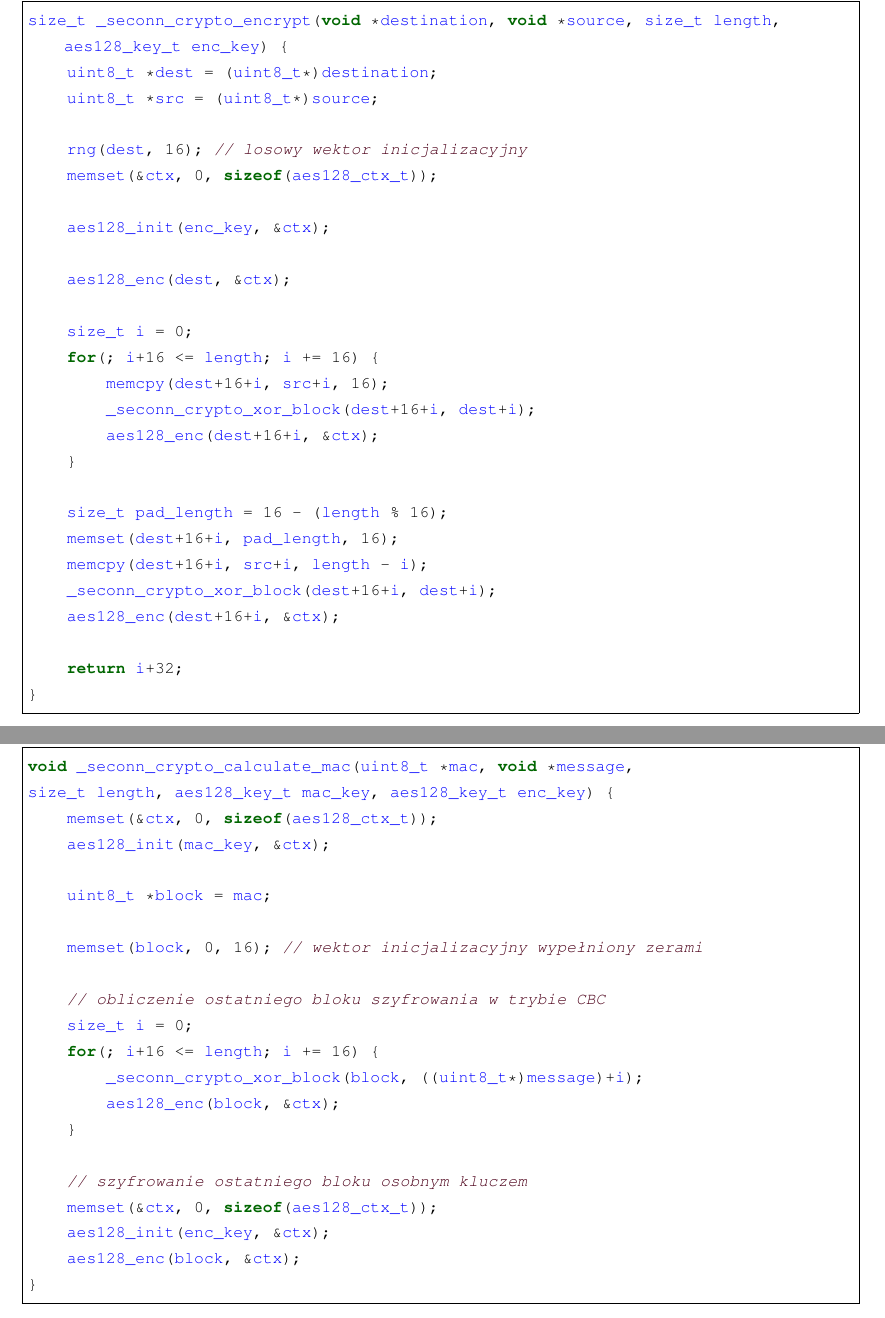
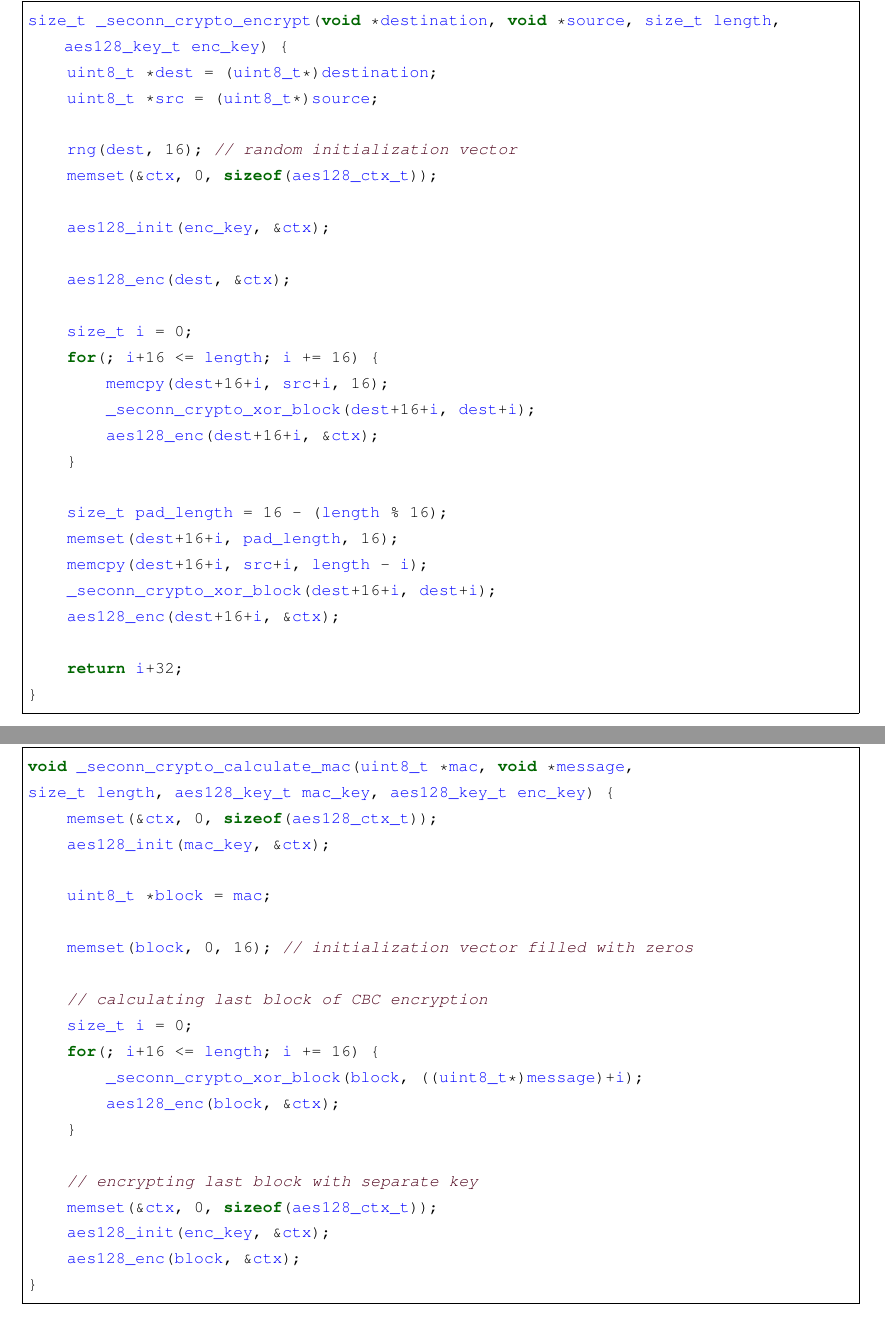
Before and after one commit to kacperzuk/seconn-thesis, a LaTeX thesis (praca.tex, which reads content/dodatekB.tex): two parts of pages 25 and 27 of 30, joined at a grey line, cut so that both start at the same text. Compiled offline with pdfLaTeX.

Commit message:
English comments in code

```diff
--- a/content/dodatekB.tex
+++ b/content/dodatekB.tex
@@ -27,7 +27,7 @@ size_t _seconn_crypto_encrypt(void *destination, void *source, size_t length, ae
     uint8_t *dest = (uint8_t*)destination;
     uint8_t *src = (uint8_t*)source;
 
-    rng(dest, 16); // losowy wektor inicjalizacyjny
+    rng(dest, 16); // random initialization vector
     memset(&ctx, 0, sizeof(aes128_ctx_t));
 
     aes128_init(enc_key, &ctx);
@@ -89,16 +89,16 @@ size_t length, aes128_key_t mac_key, aes128_key_t enc_key) {
 
     uint8_t *block = mac;
 
-    memset(block, 0, 16); // wektor inicjalizacyjny wypełniony zerami
+    memset(block, 0, 16); // initialization vector filled with zeros
 
-    // obliczenie ostatniego bloku szyfrowania w trybie CBC
+    // calculating last block of CBC encryption
     size_t i = 0;
     for(; i+16 <= length; i += 16) {
         _seconn_crypto_xor_block(block, ((uint8_t*)message)+i);
         aes128_enc(block, &ctx);
     }
 
-    // szyfrowanie ostatniego bloku osobnym kluczem
+    // encrypting last block with separate key
     memset(&ctx, 0, sizeof(aes128_ctx_t));
     aes128_init(enc_key, &ctx);
     aes128_enc(block, &ctx);
```
Also changed, not shown: praca.pdf.
